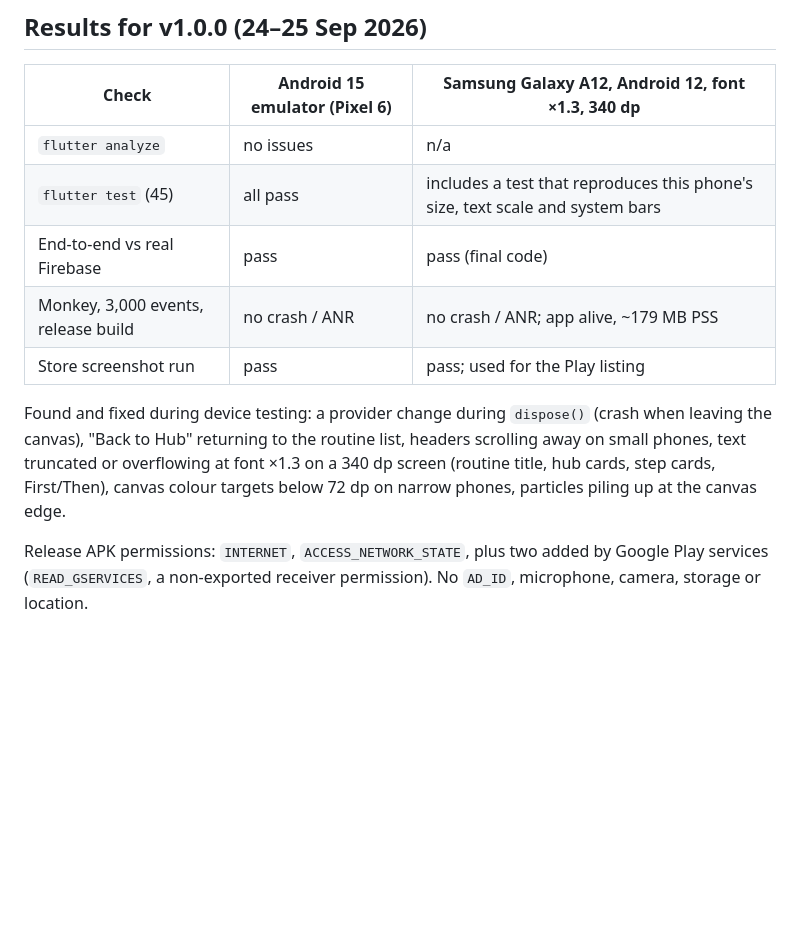
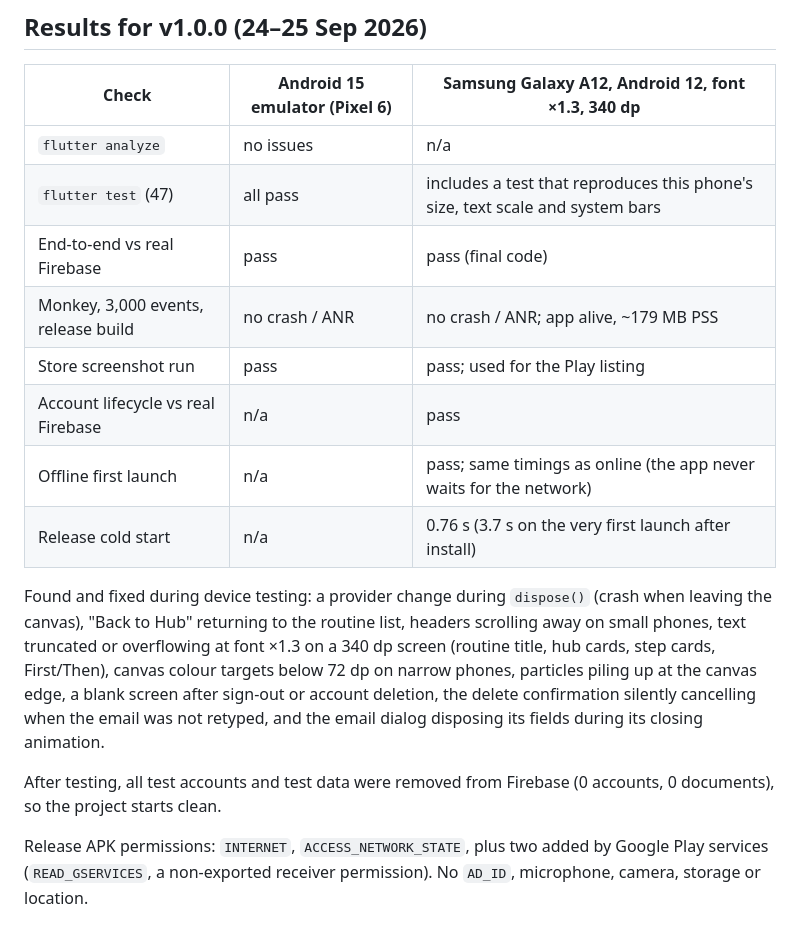
Before and after one commit to AwaizFatima08/SafeScape, a Markdown page: docs/testing.md, the part around one of its changes. Rendered like a GitHub page; blank space fills up the shorter version.

Commit message:
Final release rebuilt with the sign-out/delete fixes; test results
Co-Authored-By: Claude Opus 5.5 <noreply@anthropic.com>

```diff
--- a/docs/testing.md
+++ b/docs/testing.md
@@ -14,12 +16,17 @@
 | Check | Android 15 emulator (Pixel 6) | Samsung Galaxy A12, Android 12, font ×1.3, 340 dp |
 |---|---|---|
 | `flutter analyze` | no issues | n/a |
-| `flutter test` (45) | all pass | includes a test that reproduces this phone's size, text scale and system bars |
+| `flutter test` (47) | all pass | includes a test that reproduces this phone's size, text scale and system bars |
 | End-to-end vs real Firebase | pass | pass (final code) |
 | Monkey, 3,000 events, release build | no crash / ANR | no crash / ANR; app alive, ~179 MB PSS |
 | Store screenshot run | pass | pass; used for the Play listing |
+| Account lifecycle vs real Firebase | n/a | pass |
+| Offline first launch | n/a | pass; same timings as online (the app never waits for the network) |
+| Release cold start | n/a | 0.76 s (3.7 s on the very first launch after install) |
 
-Found and fixed during device testing: a provider change during `dispose()` (crash when leaving the canvas), "Back to Hub" returning to the routine list, headers scrolling away on small phones, text truncated or overflowing at font ×1.3 on a 340 dp screen (routine title, hub cards, step cards, First/Then), canvas colour targets below 72 dp on narrow phones, particles piling up at the canvas edge.
+Found and fixed during device testing: a provider change during `dispose()` (crash when leaving the canvas), "Back to Hub" returning to the routine list, headers scrolling away on small phones, text truncated or overflowing at font ×1.3 on a 340 dp screen (routine title, hub cards, step cards, First/Then), canvas colour targets below 72 dp on narrow phones, particles piling up at the canvas edge, a blank screen after sign-out or account deletion, the delete confirmation silently cancelling when the email was not retyped, and the email dialog disposing its fields during its closing animation.
+
+After testing, all test accounts and test data were removed from Firebase (0 accounts, 0 documents), so the project starts clean.
 
 Release APK permissions: `INTERNET`, `ACCESS_NETWORK_STATE`, plus two added by Google Play services (`READ_GSERVICES`, a non-exported receiver permission). No `AD_ID`, microphone, camera, storage or location.
 
```
Also changed, not shown: other parts of docs/testing.md (+3 -1 lines).
